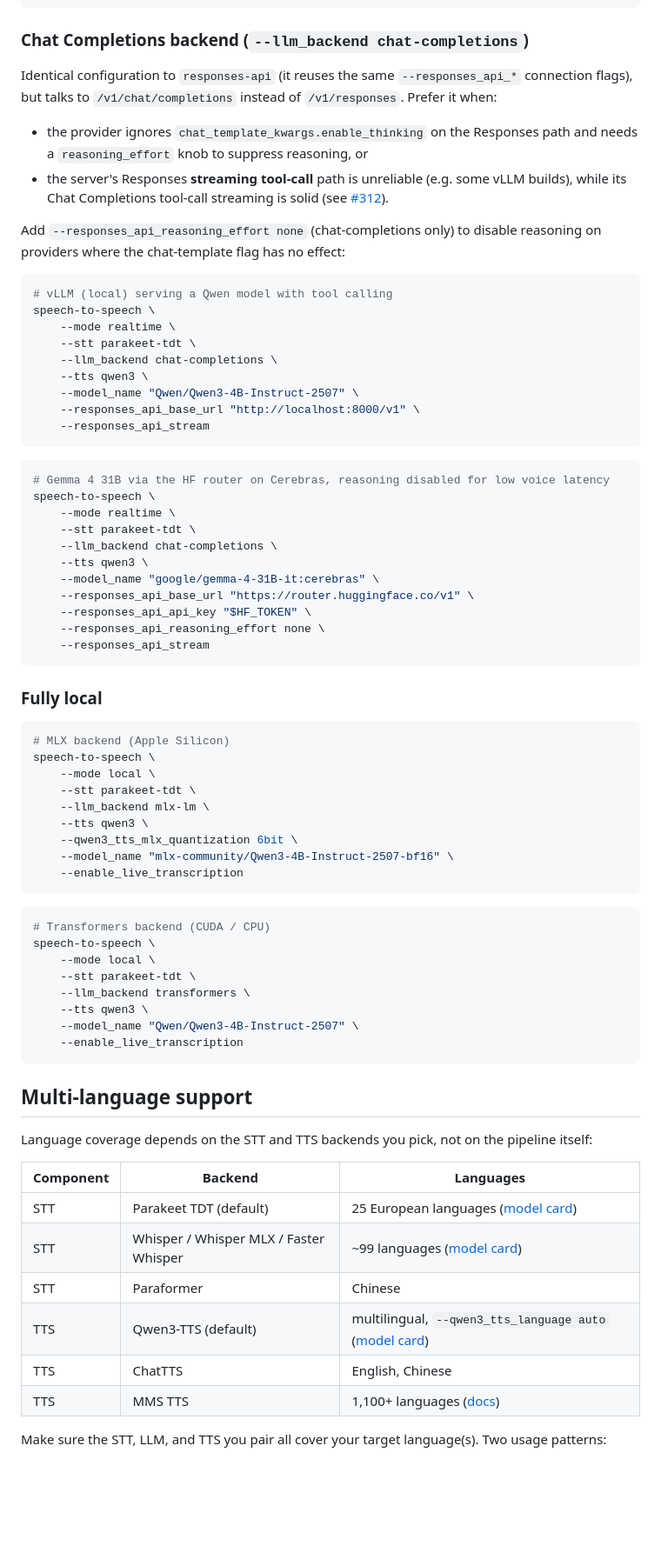
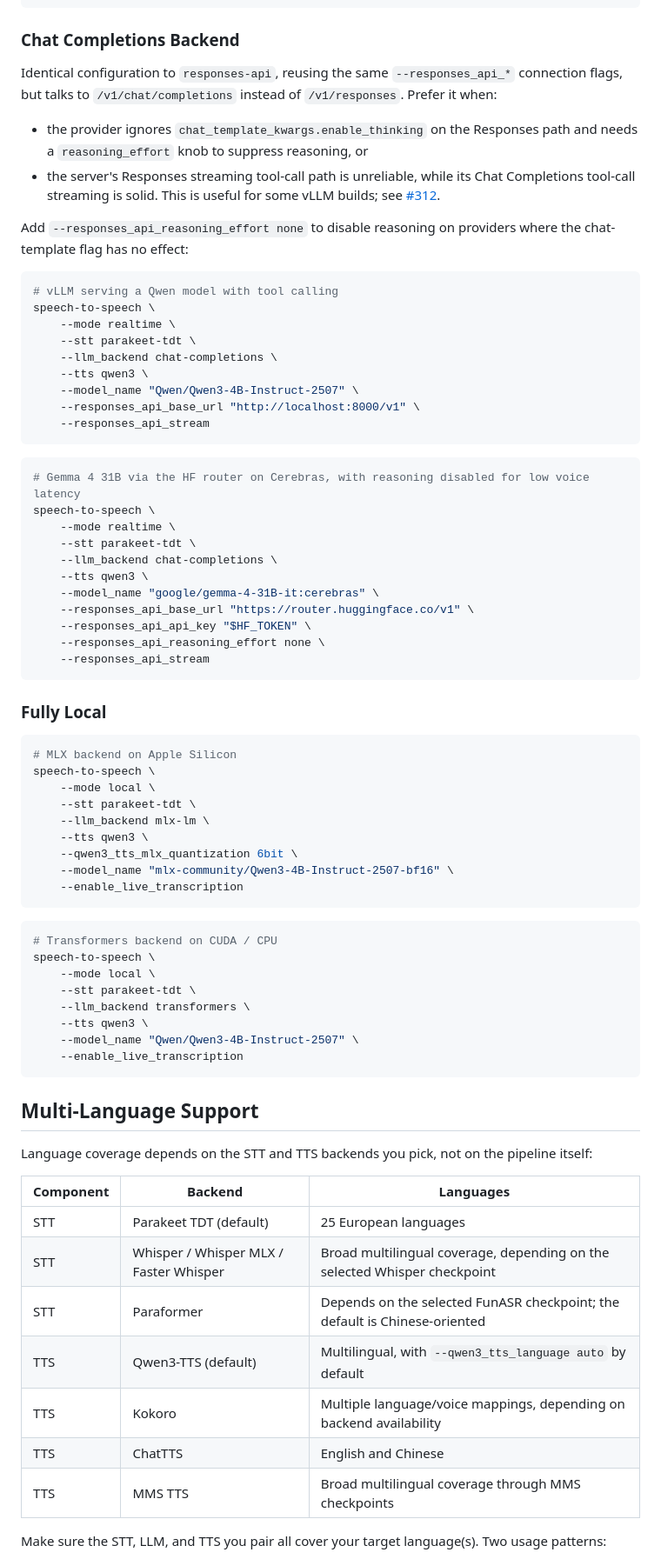
Before and after one commit to JavidAAA/Convert_Speech, a Markdown page: README.md, the part around one of its changes. Shown at 87% size. Rendered like a GitHub page; blank space fills up the shorter version.

````diff
--- a/README.md
+++ b/README.md
@@ -351,17 +377,17 @@ speech-to-speech \
     --enable_live_transcription
 ```
 
-### Chat Completions backend (`--llm_backend chat-completions`)
+### Chat Completions Backend
 
-Identical configuration to `responses-api` (it reuses the same `--responses_api_*` connection flags), but talks to `/v1/chat/completions` instead of `/v1/responses`. Prefer it when:
+Identical configuration to `responses-api`, reusing the same `--responses_api_*` connection flags, but talks to `/v1/chat/completions` instead of `/v1/responses`. Prefer it when:
 
 - the provider ignores `chat_template_kwargs.enable_thinking` on the Responses path and needs a `reasoning_effort` knob to suppress reasoning, or
-- the server's Responses **streaming tool-call** path is unreliable (e.g. some vLLM builds), while its Chat Completions tool-call streaming is solid (see [#312](https://github.com/huggingface/speech-to-speech/issues/312)).
+- the server's Responses streaming tool-call path is unreliable, while its Chat Completions tool-call streaming is solid. This is useful for some vLLM builds; see [#312](https://github.com/huggingface/speech-to-speech/issues/312).
 
-Add `--responses_api_reasoning_effort none` (chat-completions only) to disable reasoning on providers where the chat-template flag has no effect:
+Add `--responses_api_reasoning_effort none` to disable reasoning on providers where the chat-template flag has no effect:
 
 ```bash
-# vLLM (local) serving a Qwen model with tool calling
+# vLLM serving a Qwen model with tool calling
 speech-to-speech \
     --mode realtime \
     --stt parakeet-tdt \
@@ -373,7 +399,7 @@ speech-to-speech \
 ```
 
 ```bash
-# Gemma 4 31B via the HF router on Cerebras, reasoning disabled for low voice latency
+# Gemma 4 31B via the HF router on Cerebras, with reasoning disabled for low voice latency
 speech-to-speech \
     --mode realtime \
     --stt parakeet-tdt \
@@ -386,10 +412,10 @@ speech-to-speech \
     --responses_api_stream
 ```
 
-### Fully local
+### Fully Local
 
 ```bash
-# MLX backend (Apple Silicon)
+# MLX backend on Apple Silicon
 speech-to-speech \
     --mode local \
     --stt parakeet-tdt \
@@ -401,7 +427,7 @@ speech-to-speech \
 ```
 
 ```bash
-# Transformers backend (CUDA / CPU)
+# Transformers backend on CUDA / CPU
 speech-to-speech \
     --mode local \
     --stt parakeet-tdt \
@@ -411,20 +437,19 @@ speech-to-speech \
     --enable_live_transcription
 ```
 
-## Multi-language support
+## Multi-Language Support
 
 Language coverage depends on the STT and TTS backends you pick, not on the pipeline itself:
 
 | Component | Backend | Languages |
 |---|---|---|
-| STT | Parakeet TDT (default) | 25 European languages ([model card](https://huggingface.co/nvidia/parakeet-tdt-1.1b)) |
-| STT | Whisper / Whisper MLX / Faster Whisper | ~99 languages ([model card](https://huggingface.co/openai/whisper-large-v3)) |
-| STT | Paraformer | Chinese |
-| TTS | Qwen3-TTS (default) | multilingual, `--qwen3_tts_language auto` ([model card](https://huggingface.co/Qwen/Qwen3-TTS-12Hz-1.7B-CustomVoice)) |
-| TTS | ChatTTS | English, Chinese |
-| TTS | MMS TTS | 1,100+ languages ([docs](https://huggingface.co/docs/transformers/model_doc/mms)) |
-
-<!-- TODO: fill exact language lists / counts from the model cards; the ones above are from memory -->
+| STT | Parakeet TDT (default) | 25 European languages |
+| STT | Whisper / Whisper MLX / Faster Whisper | Broad multilingual coverage, depending on the selected Whisper checkpoint |
+| STT | Paraformer | Depends on the selected FunASR checkpoint; the default is Chinese-oriented |
+| TTS | Qwen3-TTS (default) | Multilingual, with `--qwen3_tts_language auto` by default |
+| TTS | Kokoro | Multiple language/voice mappings, depending on backend availability |
+| TTS | ChatTTS | English and Chinese |
+| TTS | MMS TTS | Broad multilingual coverage through MMS checkpoints |
 
 Make sure the STT, LLM, and TTS you pair all cover your target language(s). Two usage patterns:
 
````
Also changed, not shown: other parts of README.md (+125 -86 lines).
